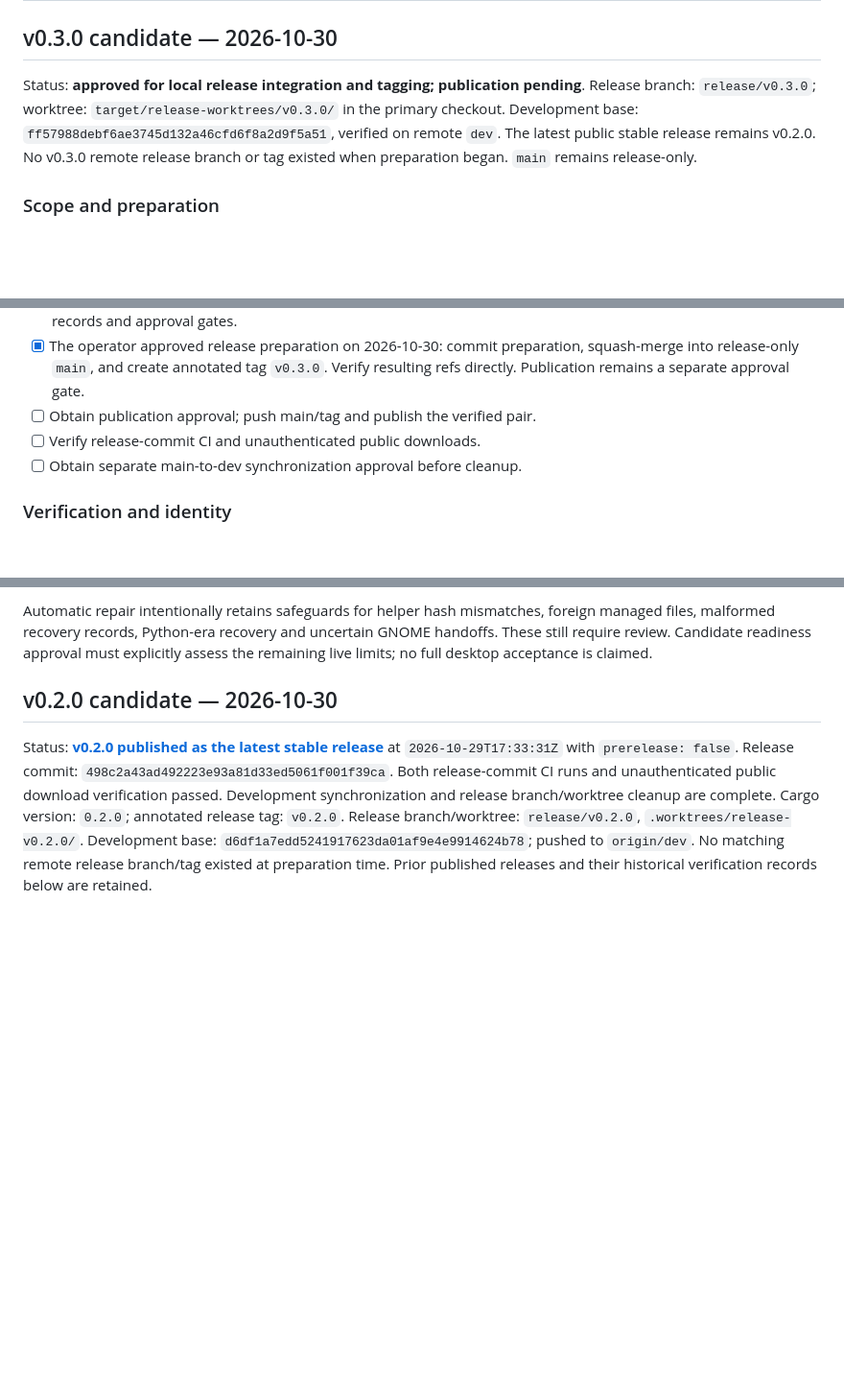
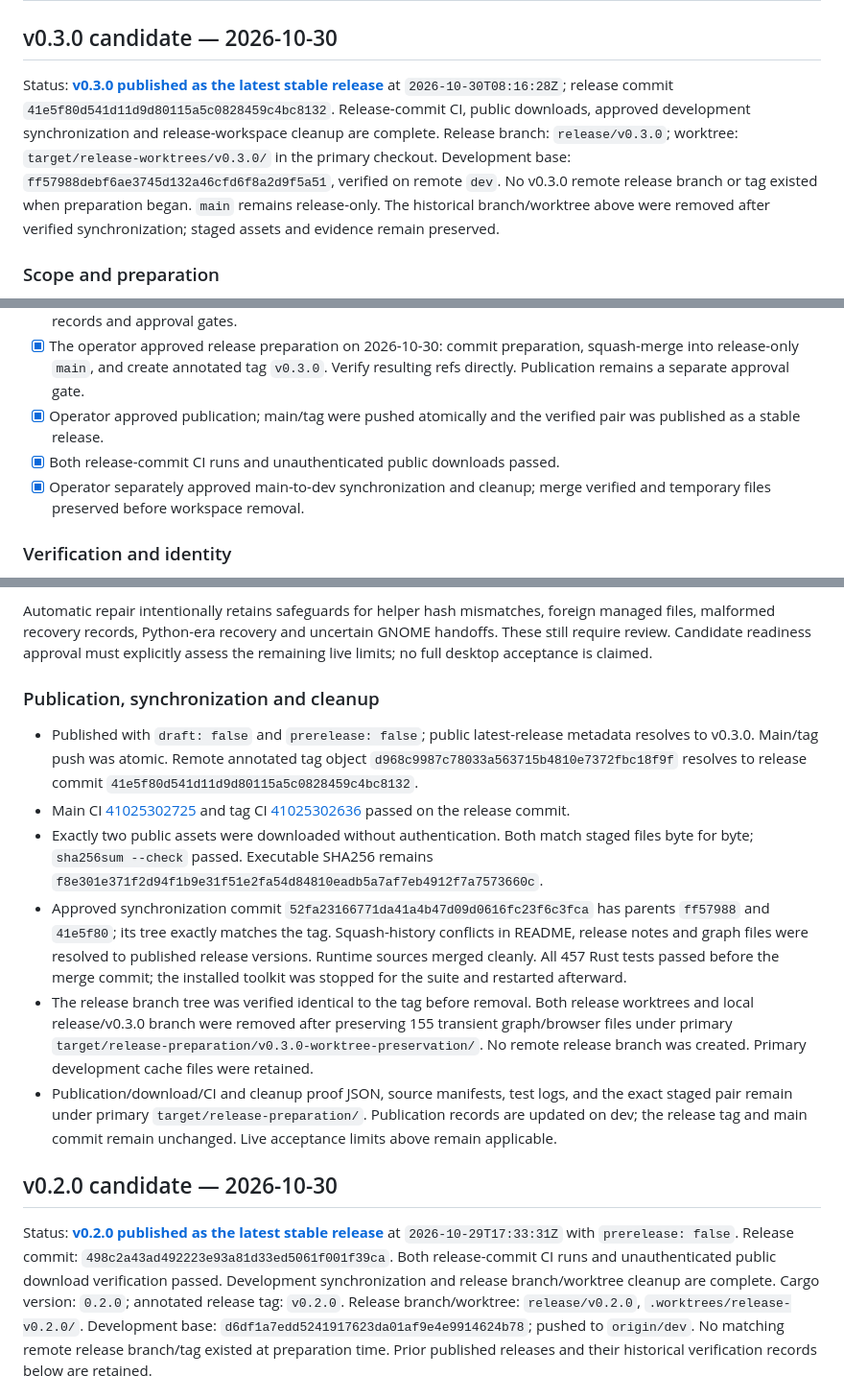
Before and after one commit to Undecember/mcsr, a Markdown page: docs/rust-release-checklist.md, 3 parts joined by grey strips. Shown at 96% size. Drawn GitHub-style; blank space fills up the shorter version.

```diff
--- a/docs/rust-release-checklist.md
+++ b/docs/rust-release-checklist.md
@@ -2,12 +2,16 @@
 
 ## v0.3.0 candidate — 2026-10-30
 
-Status: **approved for local release integration and tagging; publication pending**.
+Status: **[v0.3.0 published as the latest stable release](https://github.com/Undecember/mcsr/releases/tag/v0.3.0)**
+at `2026-10-30T08:16:28Z`; release commit
+`41e5f80d541d11d9d80115a5c0828459c4bc8132`. Release-commit CI, public downloads,
+approved development synchronization and release-workspace cleanup are complete.
 Release branch: `release/v0.3.0`; worktree:
 `target/release-worktrees/v0.3.0/` in the primary checkout.
 Development base: `ff57988debf6ae3745d132a46cfd6f8a2d9f5a51`, verified on remote `dev`.
-The latest public stable release remains v0.2.0. No v0.3.0 remote release branch
-or tag existed when preparation began. `main` remains release-only.
+No v0.3.0 remote release branch or tag existed when preparation began.
+`main` remains release-only. The historical branch/worktree above were removed
+after verified synchronization; staged assets and evidence remain preserved.
 
 ### Scope and preparation
 
@@ -32,9 +36,11 @@ outputs. Runtime sources and dependency versions match the reviewed development
 - [x] The operator approved release preparation on 2026-10-30: commit preparation,
   squash-merge into release-only `main`, and create annotated tag `v0.3.0`.
   Verify resulting refs directly. Publication remains a separate approval gate.
-- [ ] Obtain publication approval; push main/tag and publish the verified pair.
-- [ ] Verify release-commit CI and unauthenticated public downloads.
-- [ ] Obtain separate main-to-dev synchronization approval before cleanup.
+- [x] Operator approved publication; main/tag were pushed atomically and the
+  verified pair was published as a stable release.
+- [x] Both release-commit CI runs and unauthenticated public downloads passed.
+- [x] Operator separately approved main-to-dev synchronization and cleanup;
+  merge verified and temporary files preserved before workspace removal.
 
 ### Verification and identity
 
@@ -94,6 +100,34 @@ Automatic repair intentionally retains safeguards for helper hash mismatches,
 foreign managed files, malformed recovery records, Python-era recovery and
 uncertain GNOME handoffs. These still require review. Candidate readiness approval
 must explicitly assess the remaining live limits; no full desktop acceptance is claimed.
+
+### Publication, synchronization and cleanup
+
+- Published with `draft: false` and `prerelease: false`; public latest-release
+  metadata resolves to v0.3.0. Main/tag push was atomic. Remote annotated tag
+  object `d968c9987c78033a563715b4810e7372fbc18f9f` resolves to release commit
+  `41e5f80d541d11d9d80115a5c0828459c4bc8132`.
+- Main CI [41025302725](https://github.com/Undecember/mcsr/actions/runs/41025302725)
+  and tag CI [41025302636](https://github.com/Undecember/mcsr/actions/runs/41025302636)
+  passed on the release commit.
+- Exactly two public assets were downloaded without authentication. Both match
+  staged files byte for byte; `sha256sum --check` passed. Executable SHA256 remains
+  `f8e301e371f2d94f1b9e31f51e2fa54d84810eadb5a7af7eb4912f7a7573660c`.
+- Approved synchronization commit `52fa23166771da41a4b47d09d0616fc23f6c3fca` has
+  parents `ff57988` and `41e5f80`; its tree exactly matches the tag. Squash-history
+  conflicts in README, release notes and graph files were resolved to published
+  release versions. Runtime sources merged cleanly. All 457 Rust tests passed
+  before the merge commit; the installed toolkit was stopped for the suite and
+  restarted afterward.
+- The release branch tree was verified identical to the tag before removal.
+  Both release worktrees and local release/v0.3.0 branch were removed after
+  preserving 155 transient graph/browser files under primary
+  `target/release-preparation/v0.3.0-worktree-preservation/`. No remote release
+  branch was created. Primary development cache files were retained.
+- Publication/download/CI and cleanup proof JSON, source manifests, test logs,
+  and the exact staged pair remain under primary `target/release-preparation/`.
+  Publication records are updated on dev; the release tag and main commit remain
+  unchanged. Live acceptance limits above remain applicable.
 
 ## v0.2.0 candidate — 2026-10-30
 
```
Also changed, not shown: README.md (+2 -2 lines), docs/rust-release-notes.md (+5 -4 lines).
